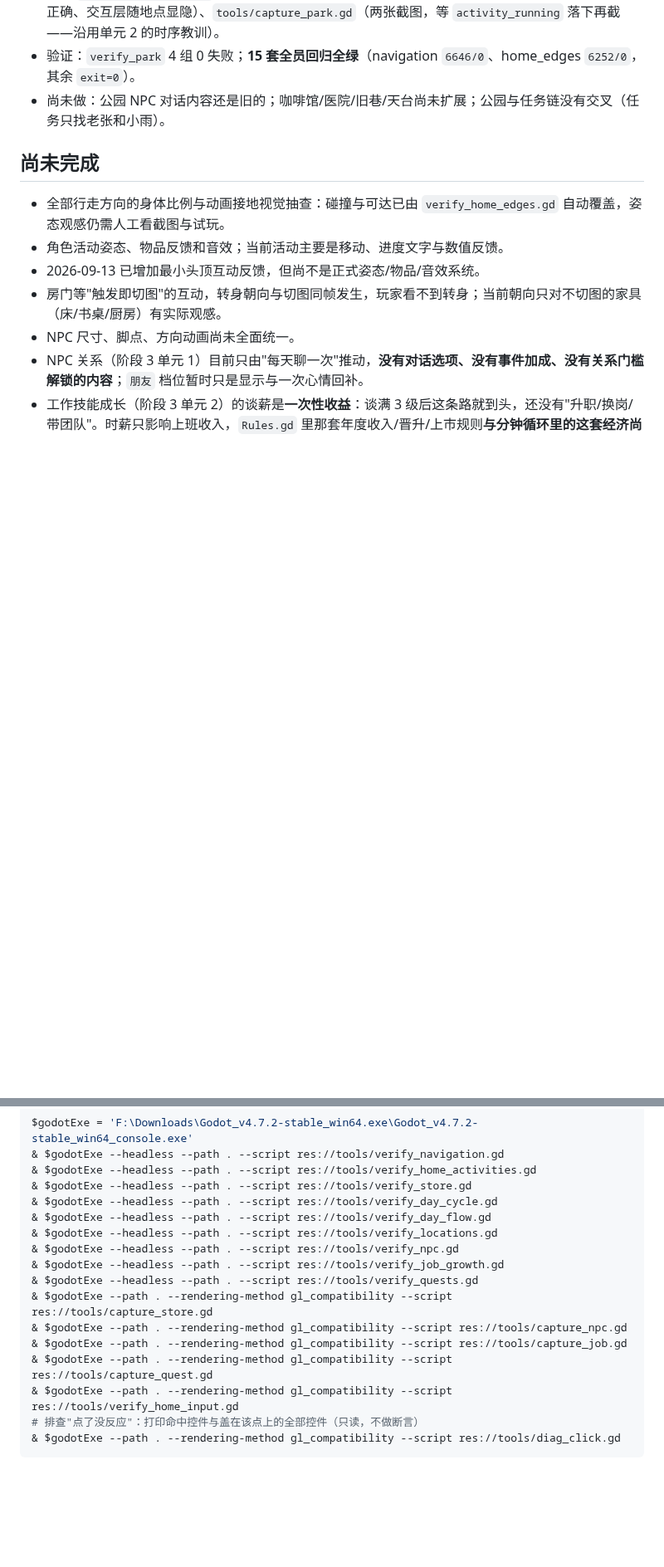
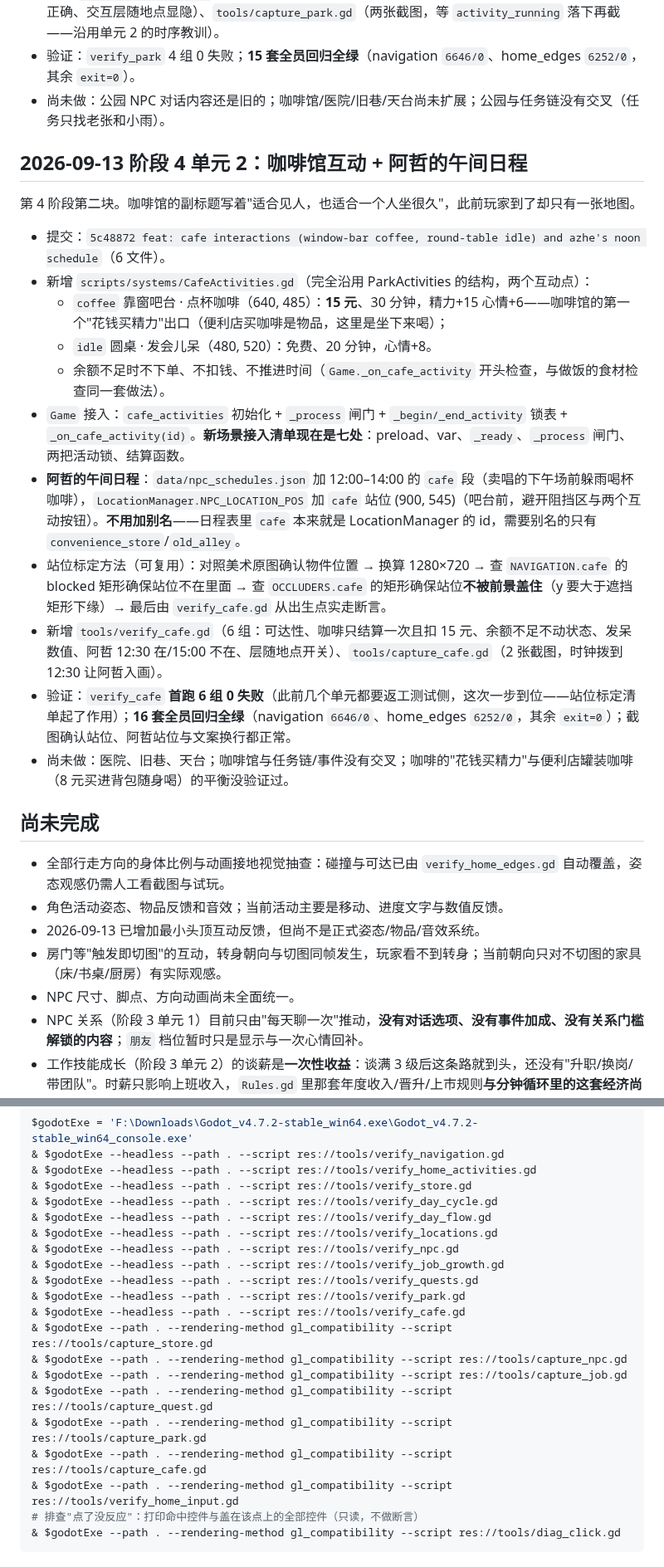
Before and after one commit to weiweng17/citylife-game, a Markdown page: HANDOFF.md, 2 parts joined by grey strips. Shown at 83% size. GitHub-like rendering; blank space fills up the shorter version.

Commit message:
docs: record phase 4 unit 2 (cafe content and spot calibration checklist)

```diff
--- a/HANDOFF.md
+++ b/HANDOFF.md
@@ -262,6 +262,22 @@
 - 验证：`verify_park` 4 组 0 失败；**15 套全员回归全绿**（navigation `6646/0`、home_edges `6252/0`，其余 `exit=0`）。
 - 尚未做：公园 NPC 对话内容还是旧的；咖啡馆/医院/旧巷/天台尚未扩展；公园与任务链没有交叉（任务只找老张和小雨）。
 
+## 2026-09-13 阶段 4 单元 2：咖啡馆互动 + 阿哲的午间日程
+
+第 4 阶段第二块。咖啡馆的副标题写着"适合见人，也适合一个人坐很久"，此前玩家到了却只有一张地图。
+
+- 提交：`5c48872 feat: cafe interactions (window-bar coffee, round-table idle) and azhe's noon schedule`（6 文件）。
+- 新增 `scripts/systems/CafeActivities.gd`（完全沿用 ParkActivities 的结构，两个互动点）：
+  - `coffee` 靠窗吧台 · 点杯咖啡（640, 485）：**15 元**、30 分钟，精力+15 心情+6——咖啡馆的第一个"花钱买精力"出口（便利店买咖啡是物品，这里是坐下来喝）；
+  - `idle` 圆桌 · 发会儿呆（480, 520）：免费、20 分钟，心情+8。
+  - 余额不足时不下单、不扣钱、不推进时间（`Game._on_cafe_activity` 开头检查，与做饭的食材检查同一套做法）。
+- `Game` 接入：`cafe_activities` 初始化 + `_process` 闸门 + `_begin/_end_activity` 锁表 + `_on_cafe_activity(id)`。**新场景接入清单现在是七处**：preload、var、`_ready`、`_process` 闸门、两把活动锁、结算函数。
+- **阿哲的午间日程**：`data/npc_schedules.json` 加 12:00–14:00 的 `cafe` 段（卖唱的下午场前躲雨喝杯咖啡），`LocationManager.NPC_LOCATION_POS` 加 `cafe` 站位 (900, 545)（吧台前，避开阻挡区与两个互动按钮）。**不用加别名**——日程表里 `cafe` 本来就是 LocationManager 的 id，需要别名的只有 `convenience_store`/`old_alley`。
+- 站位标定方法（可复用）：对照美术原图确认物件位置 → 换算 1280×720 → 查 `NAVIGATION.cafe` 的 blocked 矩形确保站位不在里面 → 查 `OCCLUDERS.cafe` 的矩形确保站位**不被前景盖住**（y 要大于遮挡矩形下缘）→ 最后由 `verify_cafe.gd` 从出生点实走断言。
+- 新增 `tools/verify_cafe.gd`（6 组：可达性、咖啡只结算一次且扣 15 元、余额不足不动状态、发呆数值、阿哲 12:30 在/15:00 不在、层随地点开关）、`tools/capture_cafe.gd`（2 张截图，时钟拨到 12:30 让阿哲入画）。
+- 验证：`verify_cafe` **首跑 6 组 0 失败**（此前几个单元都要返工测试侧，这次一步到位——站位标定清单起了作用）；**16 套全员回归全绿**（navigation `6646/0`、home_edges `6252/0`，其余 `exit=0`）；截图确认站位、阿哲站位与文案换行都正常。
+- 尚未做：医院、旧巷、天台；咖啡馆与任务链/事件没有交叉；咖啡的"花钱买精力"与便利店罐装咖啡（8 元买进背包随身喝）的平衡没验证过。
+
 ## 尚未完成
 
 - 全部行走方向的身体比例与动画接地视觉抽查：碰撞与可达已由 `verify_home_edges.gd` 自动覆盖，姿态观感仍需人工看截图与试玩。
@@ -312,10 +328,14 @@ $godotExe = 'F:\Downloads\Godot_v4.7.2-stable_win64.exe\Godot_v4.7.2-stable_win6
 & $godotExe --headless --path . --script res://tools/verify_npc.gd
 & $godotExe --headless --path . --script res://tools/verify_job_growth.gd
 & $godotExe --headless --path . --script res://tools/verify_quests.gd
+& $godotExe --headless --path . --script res://tools/verify_park.gd
+& $godotExe --headless --path . --script res://tools/verify_cafe.gd
 & $godotExe --path . --rendering-method gl_compatibility --script res://tools/capture_store.gd
 & $godotExe --path . --rendering-method gl_compatibility --script res://tools/capture_npc.gd
 & $godotExe --path . --rendering-method gl_compatibility --script res://tools/capture_job.gd
 & $godotExe --path . --rendering-method gl_compatibility --script res://tools/capture_quest.gd
+& $godotExe --path . --rendering-method gl_compatibility --script res://tools/capture_park.gd
+& $godotExe --path . --rendering-method gl_compatibility --script res://tools/capture_cafe.gd
 & $godotExe --path . --rendering-method gl_compatibility --script res://tools/verify_home_input.gd
 # 排查"点了没反应"：打印命中控件与盖在该点上的全部控件（只读，不做断言）
 & $godotExe --path . --rendering-method gl_compatibility --script res://tools/diag_click.gd
```
Also changed, not shown: docs/ITERATION_PLAN.md (+2 -2 lines), docs/QA_2026-09-13.md (+40 -0 lines).
